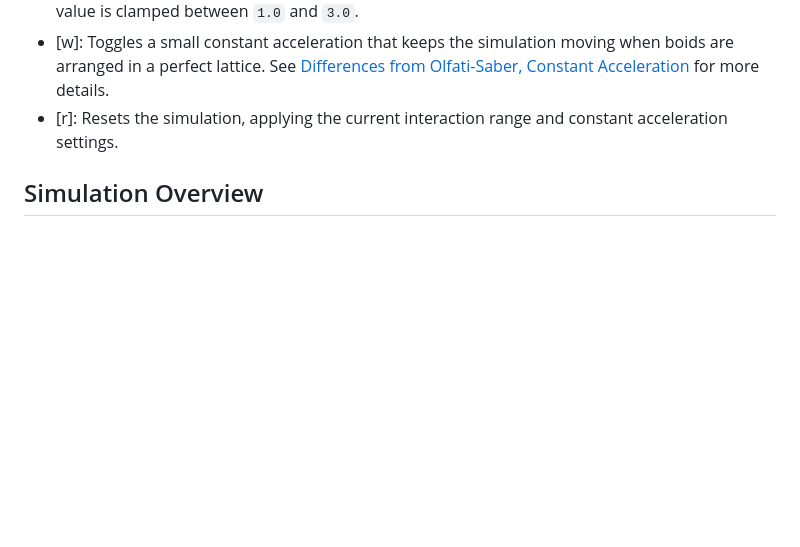
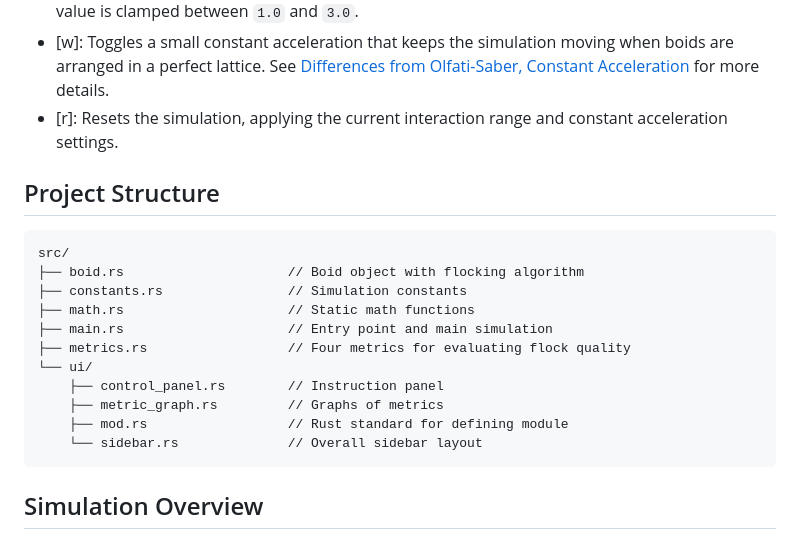
Before and after one commit to olincollege/scicomp-p3-il-boids, a Markdown page: README.md, the part around the change printed below. GitHub-like rendering; blank space fills up the shorter version.

````diff
--- a/README.md
+++ b/README.md
@@ -46,6 +48,22 @@ cargo run
 - [r]: Resets the simulation, applying the current interaction range and
   constant acceleration settings.
 
+## Project Structure
+
+```
+src/
+├── boid.rs                     // Boid object with flocking algorithm
+├── constants.rs                // Simulation constants
+├── math.rs                     // Static math functions
+├── main.rs                     // Entry point and main simulation
+├── metrics.rs                  // Four metrics for evaluating flock quality
+└── ui/
+    ├── control_panel.rs        // Instruction panel
+    ├── metric_graph.rs         // Graphs of metrics
+    ├── mod.rs                  // Rust standard for defining module
+    └── sidebar.rs              // Overall sidebar layout
+```
+
 ## Simulation Overview
 
 ### Background
````
Also changed, not shown: other parts of README.md (+27 -5 lines), img/title_image.png (added).
